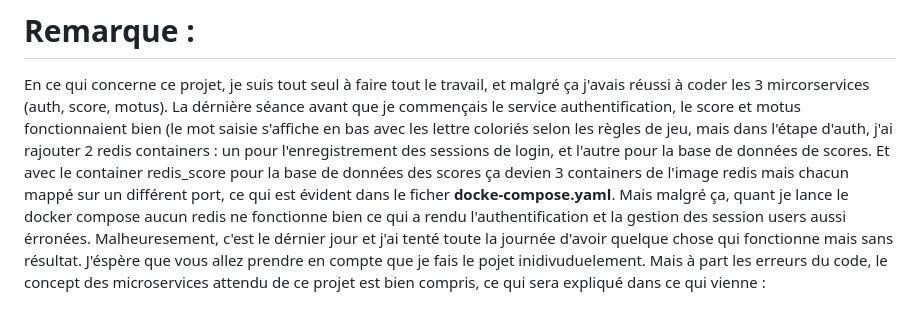
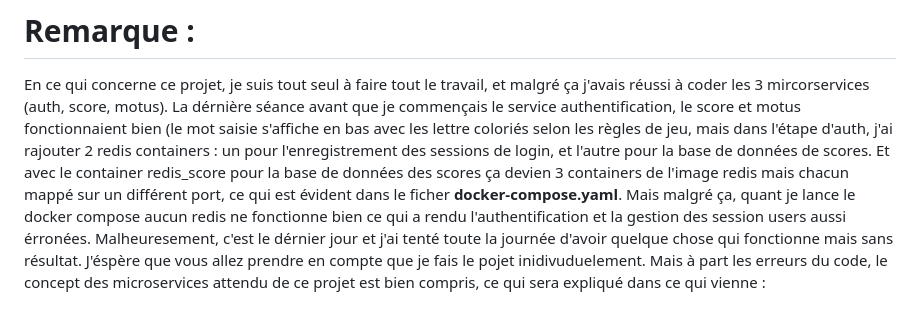
Before and after one commit to essadany/motus, a Markdown page: README.md, the part around the change. Rendered like a GitHub page.

```diff
--- a/README.md
+++ b/README.md
@@ -2,7 +2,7 @@
 En ce qui concerne ce projet, je suis tout seul à faire tout le travail, et malgré ça j'avais réussi à coder les 3 mircorservices (auth, score, motus). La dérnière séance avant que je commençais le service authentification, le
 score et motus fonctionnaient bien (le mot saisie s'affiche en bas avec les lettre coloriés selon les règles de jeu, mais dans l'étape d'auth, j'ai rajouter 2 redis containers : un pour l'enregistrement des sessions de login, et l'autre
 pour la base de données de scores. Et avec le container redis_score pour la base de données des scores ça devien 3 containers de l'image redis mais chacun mappé sur un différent port, ce qui est évident dans le ficher
-**docke-compose.yaml**. Mais malgré ça, quant je lance le docker compose aucun redis ne fonctionne bien ce qui a rendu l'authentification et la gestion des session users aussi érronées.
+**docker-compose.yaml**. Mais malgré ça, quant je lance le docker compose aucun redis ne fonctionne bien ce qui a rendu l'authentification et la gestion des session users aussi érronées.
 Malheuresement, c'est le dérnier jour et j'ai tenté toute la journée d'avoir quelque chose qui fonctionne mais sans résultat. J'éspère que vous allez prendre en compte que je fais le pojet inidivuduelement.
 Mais à part les erreurs du code, le concept des microservices attendu de ce projet est bien compris, ce qui sera expliqué dans ce qui vienne :
 # Phase d'authentification (port 9000)
```
